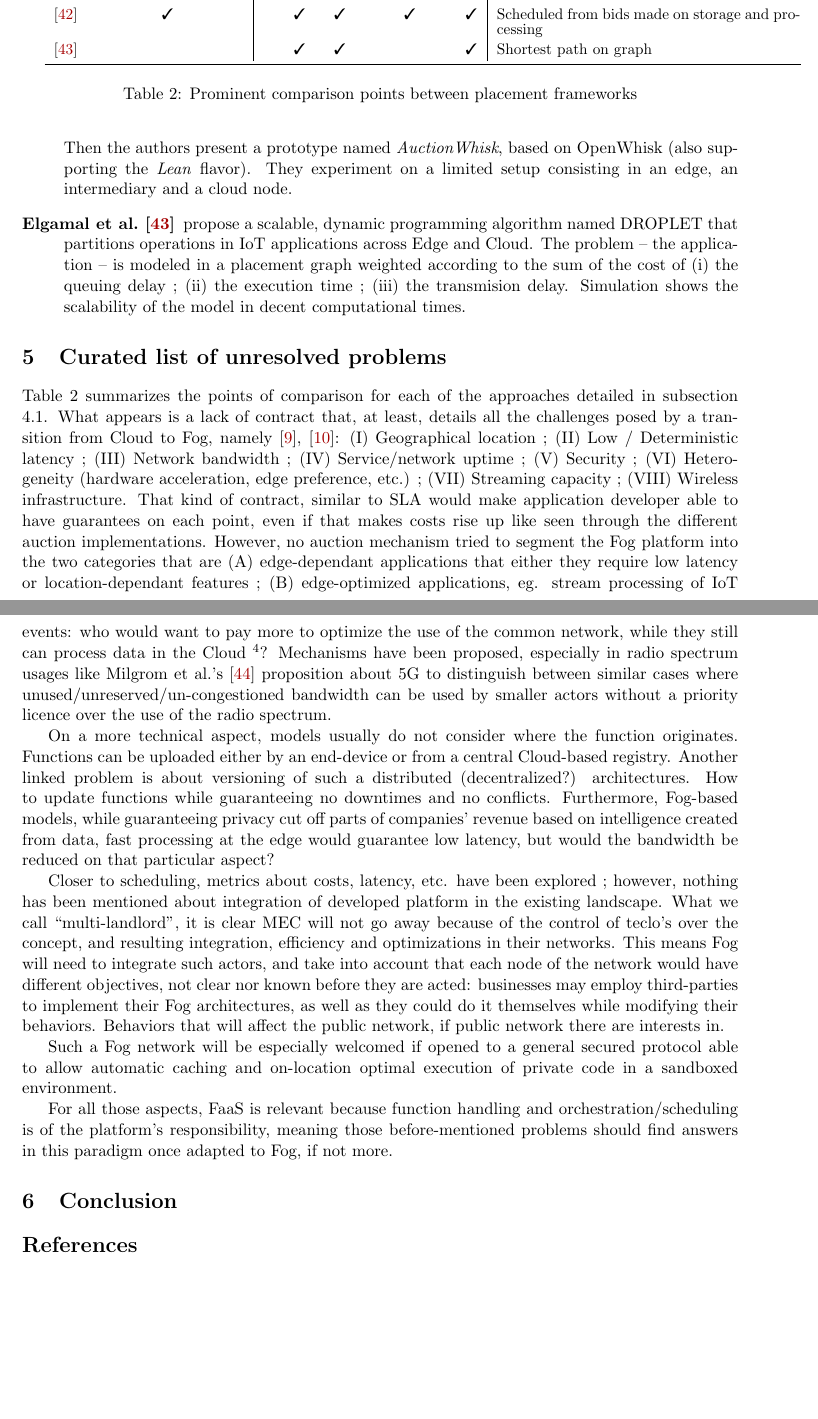
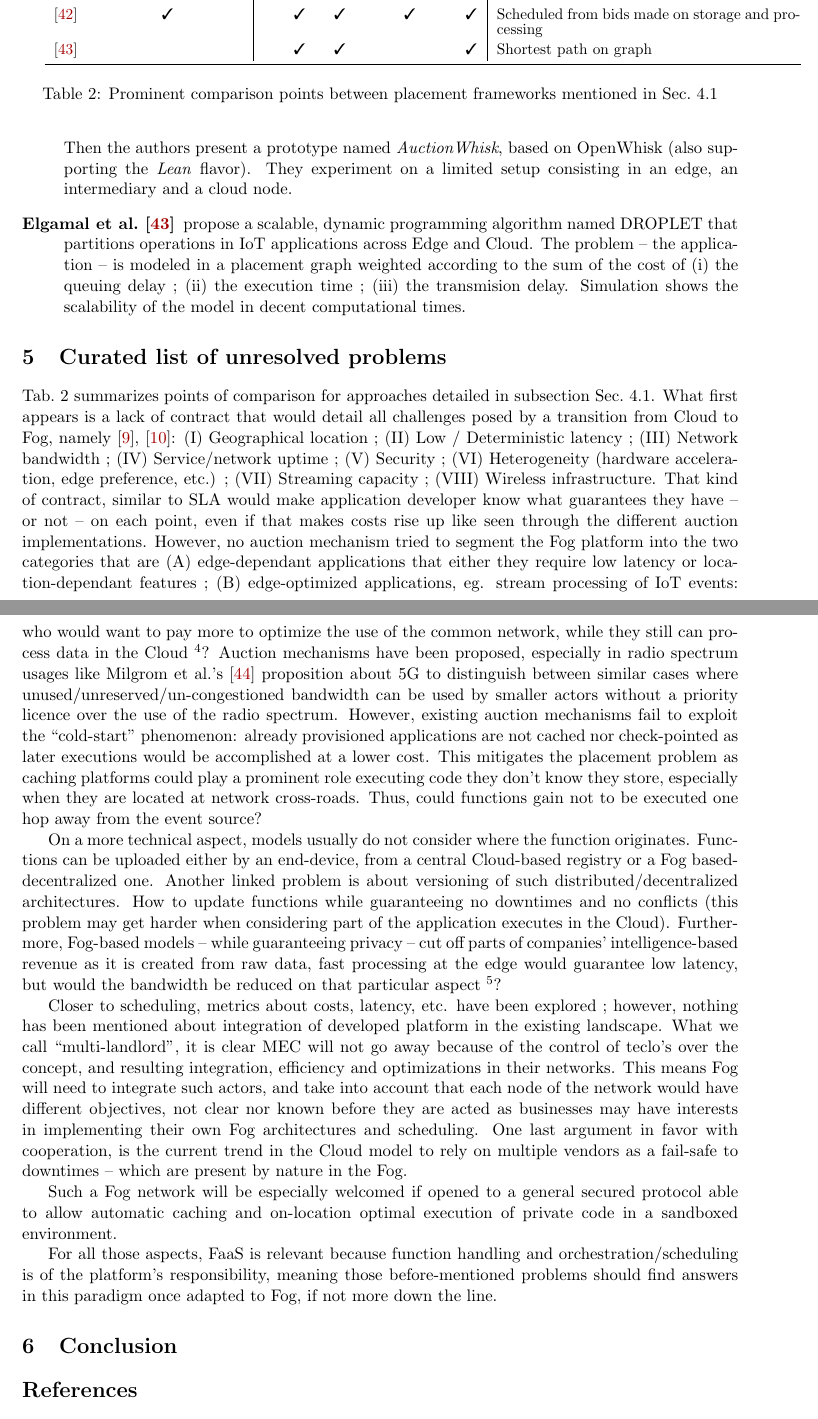
Before and after one commit to VolodiaPG/biblio_fog_faas, a LaTeX document (main.tex): two parts of pages 12 and 13 of 17, joined at a grey line, cut so that both start at the same text, the shorter picture padded with empty space. Compiled offline with pdfLaTeX.

Commit message:
Update the curated list of unresolved problems

```diff
--- a/main.tex
+++ b/main.tex
@@ -37,6 +37,12 @@
 \usepackage{makecell, caption, booktabs}
 \usepackage{booktabs}
 \usepackage{pifont}
+
+\usepackage[capitalize]{cleveref}
+\crefname{section}{Sec.}{Secs.}
+\Crefname{section}{Section}{Sections}
+\Crefname{table}{Table}{Tables}
+\crefname{table}{Tab.}{Tabs.}
 
 
 \DeclareNameFormat{labelname:poss}{% Based on labelname from biblatex.def
@@ -759,7 +765,7 @@ As previously introduced, the novelty of Fog research makes it hard to compare t
 		& \cite{elgamal_droplet_2018} &  &   & & \OK & \OK & & & & \OK & Shortest path on graph\\
 		\cmidrule[1pt]{2-12}
 	\end{tabular}
-	\caption{Prominent comparison points between placement frameworks}
+	\caption{Prominent comparison points between placement frameworks mentioned in \cref{sec:literature_review}}
 	\label{tab:placement}
 \end{table}
 %\begin{itemize}
@@ -767,7 +773,7 @@ As previously introduced, the novelty of Fog research makes it hard to compare t
 %    \item Focus on some of the issues yet to solve
 %    \item Where are we going? (no papers that go there, yet...)
 %\end{itemize}
-Table \ref{tab:placement} summarizes the points of comparison for each of the approaches detailed in subsection \ref{sec:literature_review}. What appears is a lack of contract that, at least, details all the challenges posed by a transition from Cloud to Fog, namely \cite{chiang_fog_2016, bonomi_fog_2012}:
+\cref{tab:placement} summarizes points of comparison for approaches detailed in subsection \cref{sec:literature_review}. What first appears is a lack of contract that would detail all challenges posed by a transition from Cloud to Fog, namely \cite{chiang_fog_2016, bonomi_fog_2012}:
 \begin{enumerate*}[(I)]
 	\item Geographical location ;
 	\item Low / Deterministic latency ;
@@ -778,20 +784,21 @@ Table \ref{tab:placement} summarizes the points of comparison for each of the ap
 	\item Streaming capacity ;
 	\item Wireless infrastructure.
 \end{enumerate*}
-That kind of contract, similar to \gls{SLA} would make application developer able to have guarantees on each point, even if that makes costs rise up like seen through the different auction implementations. However, no auction mechanism tried to segment the Fog platform into the two categories that are
+That kind of contract, similar to \gls{SLA} would make application developer know what guarantees they have -- or not -- on each point, even if that makes costs rise up like seen through the different auction implementations. However, no auction mechanism tried to segment the Fog platform into the two categories that are
 \begin{enumerate*}[(A)]
 	\item edge-dependant applications that either they require low latency or location-dependant features ;
 	\item edge-optimized applications, eg. stream processing of \gls{IoT} events: who would want to pay more to optimize the use of the common network, while they still can process data in the Cloud \footnote{This leans towards the tragedy of the common good problem, where shared resources are over-utilized because no incentives constrain the users on the short term.}?
 \end{enumerate*}
-Mechanisms have been proposed, especially in radio spectrum usages like \citeposs{milgrom_redesigning_2017} proposition about 5G to distinguish between similar cases where unused/unreserved/un-congestioned bandwidth can be used by smaller actors without a priority licence over the use of the radio spectrum.
+Auction mechanisms have been proposed, especially in radio spectrum usages like \citeposs{milgrom_redesigning_2017} proposition about 5G to distinguish between similar cases where unused/unreserved/un-congestioned bandwidth can be used by smaller actors without a priority licence over the use of the radio spectrum.
+However, existing auction mechanisms fail to exploit the ``cold-start'' phenomenon: already provisioned applications are not cached nor check-pointed as later executions would be accomplished at a lower cost. This mitigates the placement problem as caching platforms could play a prominent role executing code they don't know they store, especially when they are located at network cross-roads. Thus, could functions gain not to be executed one hop away from the event source?
 
-On a more technical aspect, models usually do not consider where the function originates. Functions can be uploaded either by an end-device or from a central Cloud-based registry. Another linked problem is about versioning of such a distributed (decentralized?) architectures. How to update functions while guaranteeing no downtimes and no conflicts. Furthermore, Fog-based models, while guaranteeing privacy cut off parts of companies' revenue based on intelligence created from data, fast processing at the edge would guarantee low latency, but would the bandwidth be reduced on that particular aspect?
+On a more technical aspect, models usually do not consider where the function originates. Functions can be uploaded either by an end-device, from a central Cloud-based registry or a Fog based-decentralized one. Another linked problem is about versioning of such distributed/decentralized architectures. How to update functions while guaranteeing no downtimes and no conflicts (this problem may get harder when considering part of the application executes in the Cloud). Furthermore, Fog-based models -- while guaranteeing privacy -- cut off parts of companies' intelligence-based revenue as it is created from raw data, fast processing at the edge would guarantee low latency, but would the bandwidth be reduced on that particular aspect \footnote{Media streaming is the strongest candidate to gain from Fog or \gls{MEC} ; however, would it be the only one? Intelligence creation would group at least both ads and metrics-guided application development}?
 
-Closer to scheduling, metrics about costs, latency, etc. have been explored ; however, nothing has been mentioned about integration of developed platform in the existing landscape. What we call ``multi-landlord'', it is clear \gls{MEC} will not go away because of the control of teclo's over the concept, and resulting integration, efficiency and optimizations in their networks. This means Fog will need to integrate such actors, and take into account that each node of the network would have different objectives, not clear nor known before they are acted: businesses may employ third-parties to implement their Fog architectures, as well as they could do it themselves while modifying their behaviors. Behaviors that will affect the public network, if public network there are interests in.
+Closer to scheduling, metrics about costs, latency, etc. have been explored ; however, nothing has been mentioned about integration of developed platform in the existing landscape. What we call ``multi-landlord'', it is clear \gls{MEC} will not go away because of the control of teclo's over the concept, and resulting integration, efficiency and optimizations in their networks. This means Fog will need to integrate such actors, and take into account that each node of the network would have different objectives, not clear nor known before they are acted as businesses may have interests in implementing their own Fog architectures and scheduling. One last argument in favor with cooperation, is the current trend in the Cloud model to rely on multiple vendors as a fail-safe to downtimes -- which are present by nature in the Fog.
 
 Such a Fog network will be especially welcomed if opened to a general secured protocol able to allow automatic caching and on-location optimal execution of private code in a sandboxed environment.
 
-For all those aspects, \gls{FaaS} is relevant because function handling and orchestration/scheduling is of the platform's responsibility, meaning those before-mentioned problems should find answers in this paradigm once adapted to Fog, if not more.
+For all those aspects, \gls{FaaS} is relevant because function handling and orchestration/scheduling is of the platform's responsibility, meaning those before-mentioned problems should find answers in this paradigm once adapted to Fog, if not more down the line.
 
 % Finir fix + tableaux et exemples des applications
 
```
Also changed, not shown: main.tex (10 more changed lines), 1 other file.
